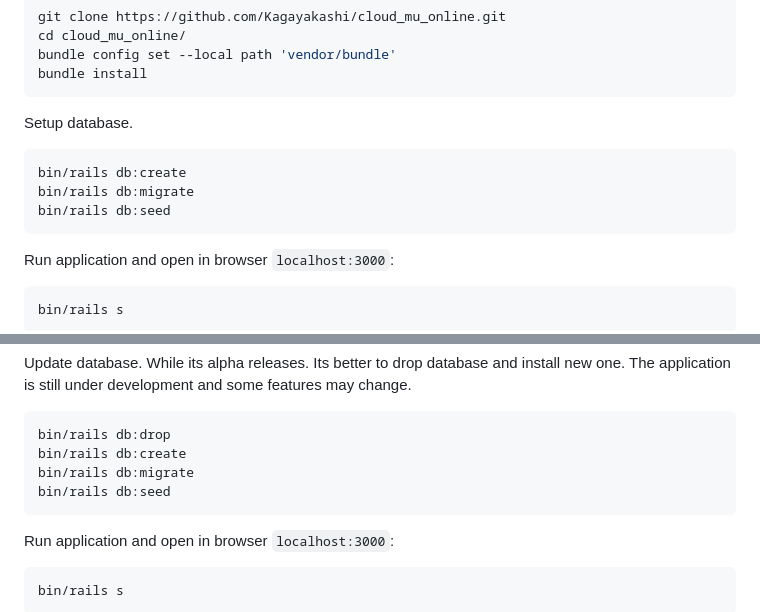
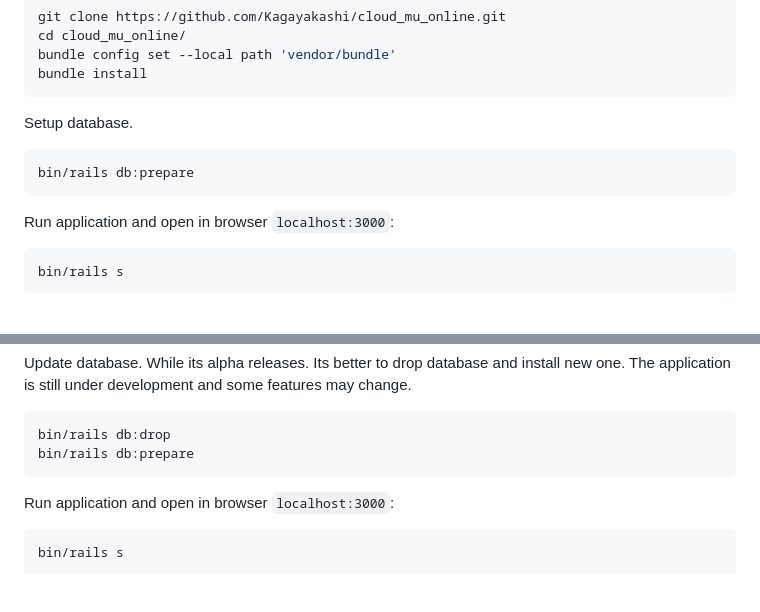
Before and after one commit to Kagayakashi/cloud_mu_online, a Markdown page: README.md, 2 parts joined by grey strips. Rendered like a GitHub page; blank space fills up the shorter version.

Commit message:
fix: readme DB setup

````diff
--- a/README.md
+++ b/README.md
@@ -105,9 +105,7 @@ bundle install
 
 Setup database.
 ```shell
-bin/rails db:create
-bin/rails db:migrate
-bin/rails db:seed
+bin/rails db:prepare
 ```
 
 Run application and open in browser `localhost:3000`:
@@ -137,9 +135,7 @@ Update database. While its alpha releases. Its better to drop database and insta
 The application is still under development and some features may change.
 ```shell
 bin/rails db:drop
-bin/rails db:create
-bin/rails db:migrate
-bin/rails db:seed
+bin/rails db:prepare
 ```
 
 Run application and open in browser `localhost:3000`:
````
